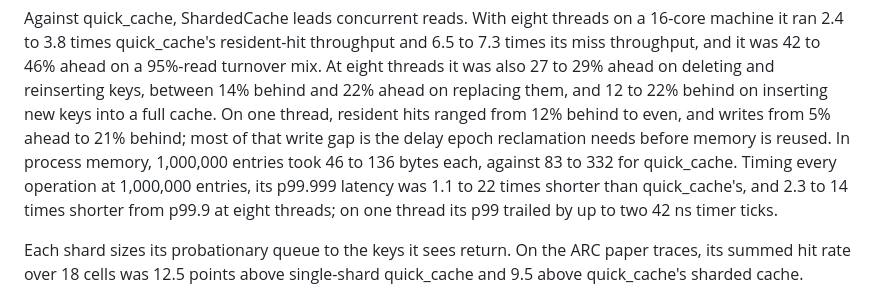
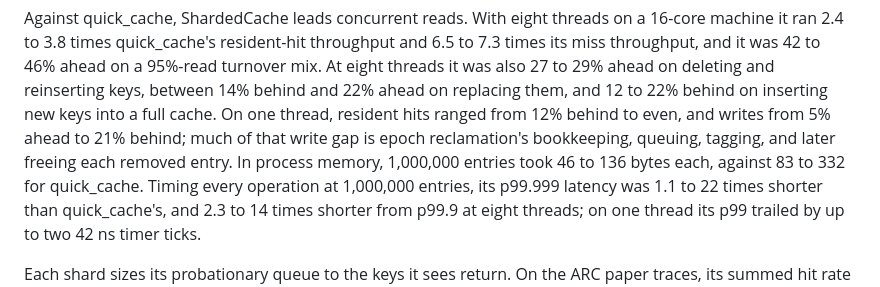
Before and after one commit to yoavgeva/packedgen-rs, a Markdown page: README.md, the part around the change. Rendered like a GitHub page.

```diff
--- a/README.md
+++ b/README.md
@@ -29,9 +29,10 @@ ahead on a 95%-read turnover mix. At eight threads it was also 27 to 29%
 ahead on deleting and reinserting keys, between 14% behind and 22% ahead on
 replacing them, and 12 to 22% behind on inserting new keys into a full cache.
 On one thread, resident hits ranged from 12% behind to even, and writes from
-5% ahead to 21% behind; most of that write gap is the delay epoch
-reclamation needs before memory is reused. In process memory, 1,000,000 entries took 46 to
-136 bytes each, against 83 to 332 for quick_cache. Timing every operation at
+5% ahead to 21% behind; much of that write gap is epoch reclamation's
+bookkeeping, queuing, tagging, and later freeing each removed entry. In
+process memory, 1,000,000 entries took 46 to 136 bytes each, against 83 to
+332 for quick_cache. Timing every operation at
 1,000,000 entries, its p99.999 latency was 1.1 to 22 times shorter than
 quick_cache's, and 2.3 to 14 times shorter from p99.9 at eight threads; on
 one thread its p99 trailed by up to two 42 ns timer ticks.
```
Also changed, not shown: docs/SHARDED_CACHE_2026-10-17.md (+20 -5 lines).
